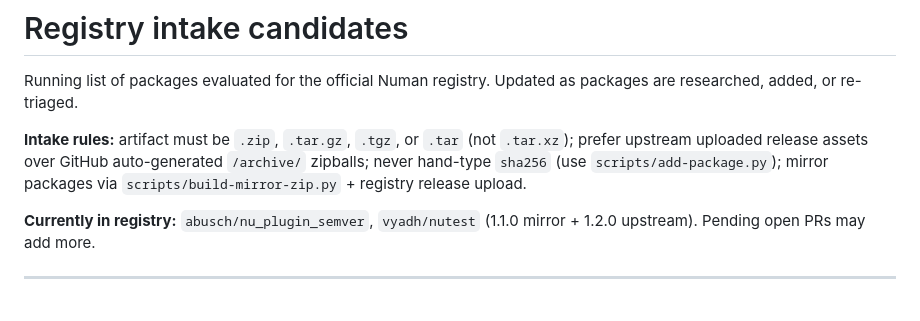
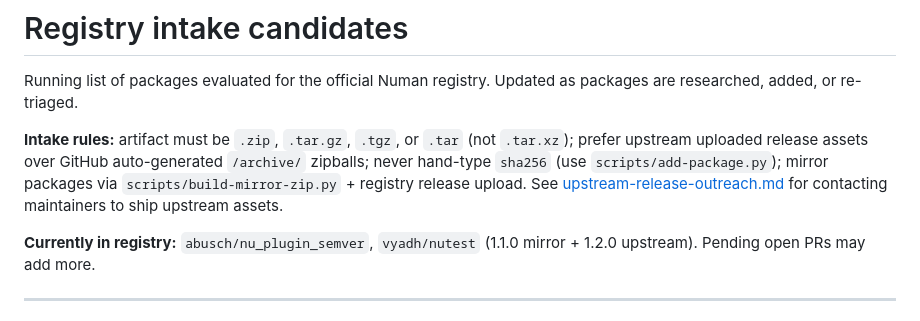
Before and after one commit to tonythethompson/numan-registry, a Markdown page: docs/intake-candidates.md, the part around the change. Drawn GitHub-style.

```diff
--- a/docs/intake-candidates.md
+++ b/docs/intake-candidates.md
@@ -2,7 +2,7 @@
 
 Running list of packages evaluated for the official Numan registry. Updated as packages are researched, added, or re-triaged.
 
-**Intake rules:** artifact must be `.zip`, `.tar.gz`, `.tgz`, or `.tar` (not `.tar.xz`); prefer upstream uploaded release assets over GitHub auto-generated `/archive/` zipballs; never hand-type `sha256` (use `scripts/add-package.py`); mirror packages via `scripts/build-mirror-zip.py` + registry release upload.
+**Intake rules:** artifact must be `.zip`, `.tar.gz`, `.tgz`, or `.tar` (not `.tar.xz`); prefer upstream uploaded release assets over GitHub auto-generated `/archive/` zipballs; never hand-type `sha256` (use `scripts/add-package.py`); mirror packages via `scripts/build-mirror-zip.py` + registry release upload. See [upstream-release-outreach.md](upstream-release-outreach.md) for contacting maintainers to ship upstream assets.
 
 **Currently in registry:** `abusch/nu_plugin_semver`, `vyadh/nutest` (1.1.0 mirror + 1.2.0 upstream). Pending open PRs may add more.
 
```
Also changed, not shown: README.md (+1 -0 lines), docs/upstream-release-outreach.md (added, +224 -0 lines).
